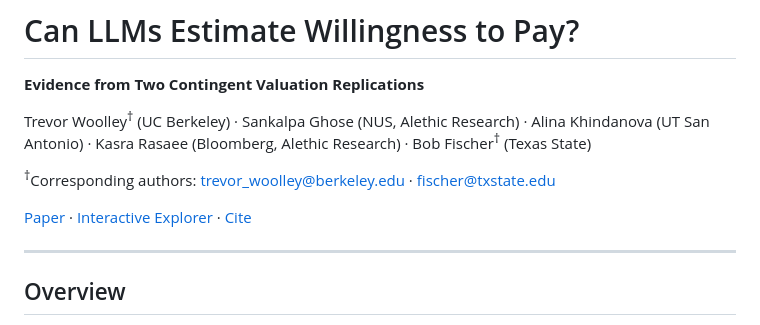
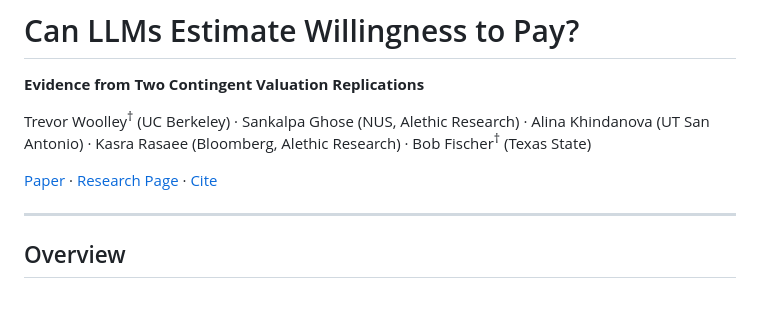
Before and after one commit to alethicresearch/synthetic-cv, a Markdown page: README.md, the part around the change. GitHub-like rendering; blank space fills up the shorter version.

Commit message:
Clean up README header: remove inline email, rename Interactive Explorer to Research Page
https://claude.ai/code/session_01ELVrgqD5kG8a78CYYH7t1m

```diff
--- a/README.md
+++ b/README.md
@@ -4,9 +4,7 @@
 
 Trevor Woolley<sup>†</sup> (UC Berkeley) · Sankalpa Ghose (NUS, Alethic Research) · Alina Khindanova (UT San Antonio) · Kasra Rasaee (Bloomberg, Alethic Research) · Bob Fischer<sup>†</sup> (Texas State)
 
-<sup>†</sup>Corresponding authors: trevor_woolley@berkeley.edu · fischer@txstate.edu
-
-[Paper](#) · [Interactive Explorer](https://alethic.ai/wtp) · [Cite](#citation)
+[Paper](#) · [Research Page](https://alethic.ai/wtp) · [Cite](#citation)
 
 ---
 
```
